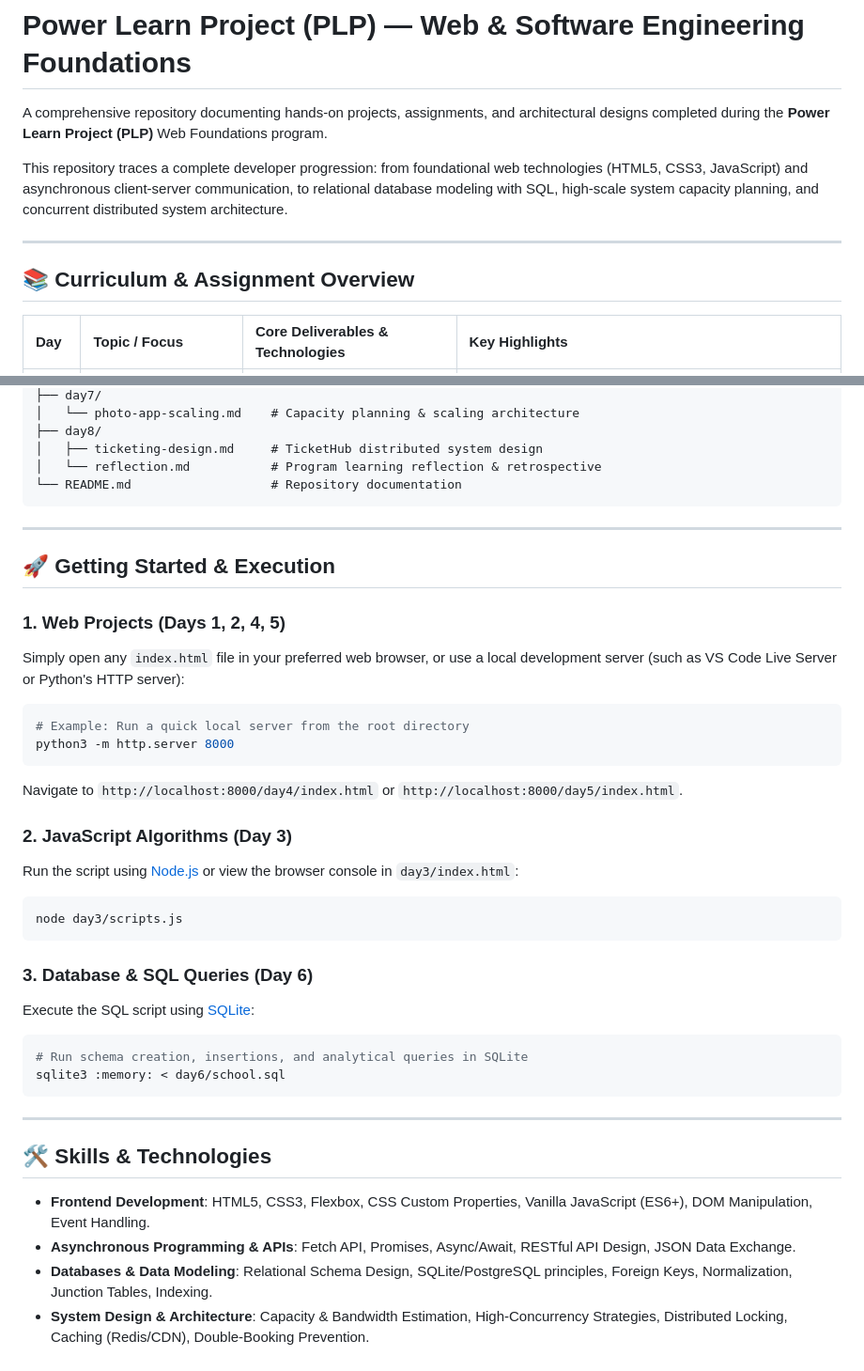
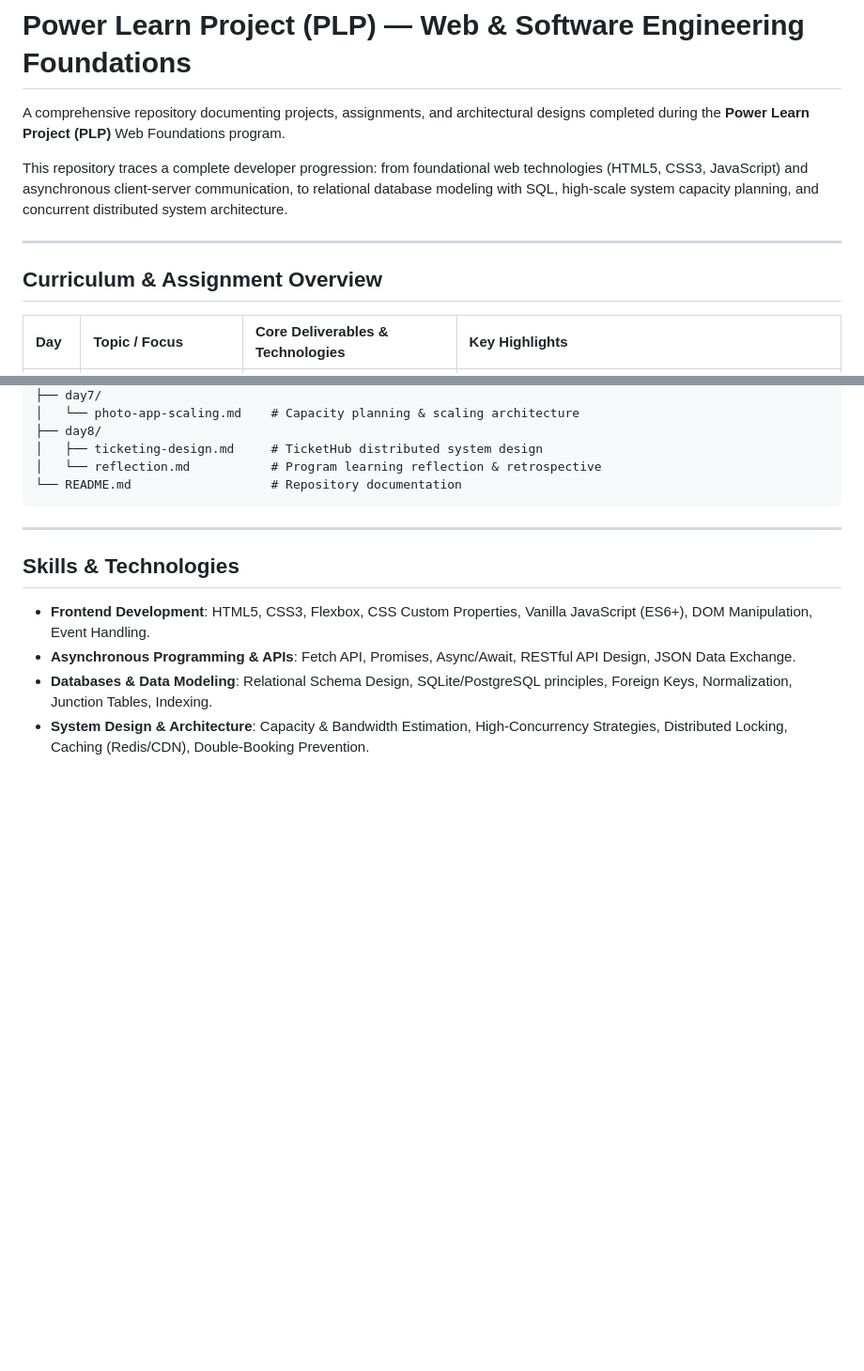
Before and after one commit to VinnohKimani/web-foundations-days, a Markdown page: README.md, 2 parts joined by grey strips. Shown at 94% size. Rendered like a GitHub page; blank space fills up the shorter version.

Commit message:
Refine README content and structure
Updated README to remove redundant wording and improve clarity.

````diff
--- a/README.md
+++ b/README.md
@@ -1,12 +1,12 @@
 # Power Learn Project (PLP) — Web & Software Engineering Foundations
 
-A comprehensive repository documenting hands-on projects, assignments, and architectural designs completed during the **Power Learn Project (PLP)** Web Foundations program.
+A comprehensive repository documenting  projects, assignments, and architectural designs completed during the **Power Learn Project (PLP)** Web Foundations program.
 
 This repository traces a complete developer progression: from foundational web technologies (HTML5, CSS3, JavaScript) and asynchronous client-server communication, to relational database modeling with SQL, high-scale system capacity planning, and concurrent distributed system architecture.
 
 ---
 
-## 📚 Curriculum & Assignment Overview
+##  Curriculum & Assignment Overview
 
 | Day | Topic / Focus | Core Deliverables & Technologies | Key Highlights |
 | :--- | :--- | :--- | :--- |
@@ -125,35 +125,7 @@ This repository traces a complete developer progression: from foundational web t
 
 ---
 
-## 🚀 Getting Started & Execution
-
-### 1. Web Projects (Days 1, 2, 4, 5)
-Simply open any `index.html` file in your preferred web browser, or use a local development server (such as VS Code Live Server or Python's HTTP server):
-
-```bash
-# Example: Run a quick local server from the root directory
-python3 -m http.server 8000
-```
-Navigate to `http://localhost:8000/day4/index.html` or `http://localhost:8000/day5/index.html`.
-
-### 2. JavaScript Algorithms (Day 3)
-Run the script using [Node.js](https://nodejs.org/) or view the browser console in `day3/index.html`:
-
-```bash
-node day3/scripts.js
-```
-
-### 3. Database & SQL Queries (Day 6)
-Execute the SQL script using [SQLite](https://www.sqlite.org/):
-
-```bash
-# Run schema creation, insertions, and analytical queries in SQLite
-sqlite3 :memory: < day6/school.sql
-```
-
----
-
-## 🛠 Skills & Technologies
+##  Skills & Technologies
 
 - **Frontend Development**: HTML5, CSS3, Flexbox, CSS Custom Properties, Vanilla JavaScript (ES6+), DOM Manipulation, Event Handling.
 - **Asynchronous Programming & APIs**: Fetch API, Promises, Async/Await, RESTful API Design, JSON Data Exchange.
````
Also changed, not shown: other parts of README.md (+2 -2 lines).
